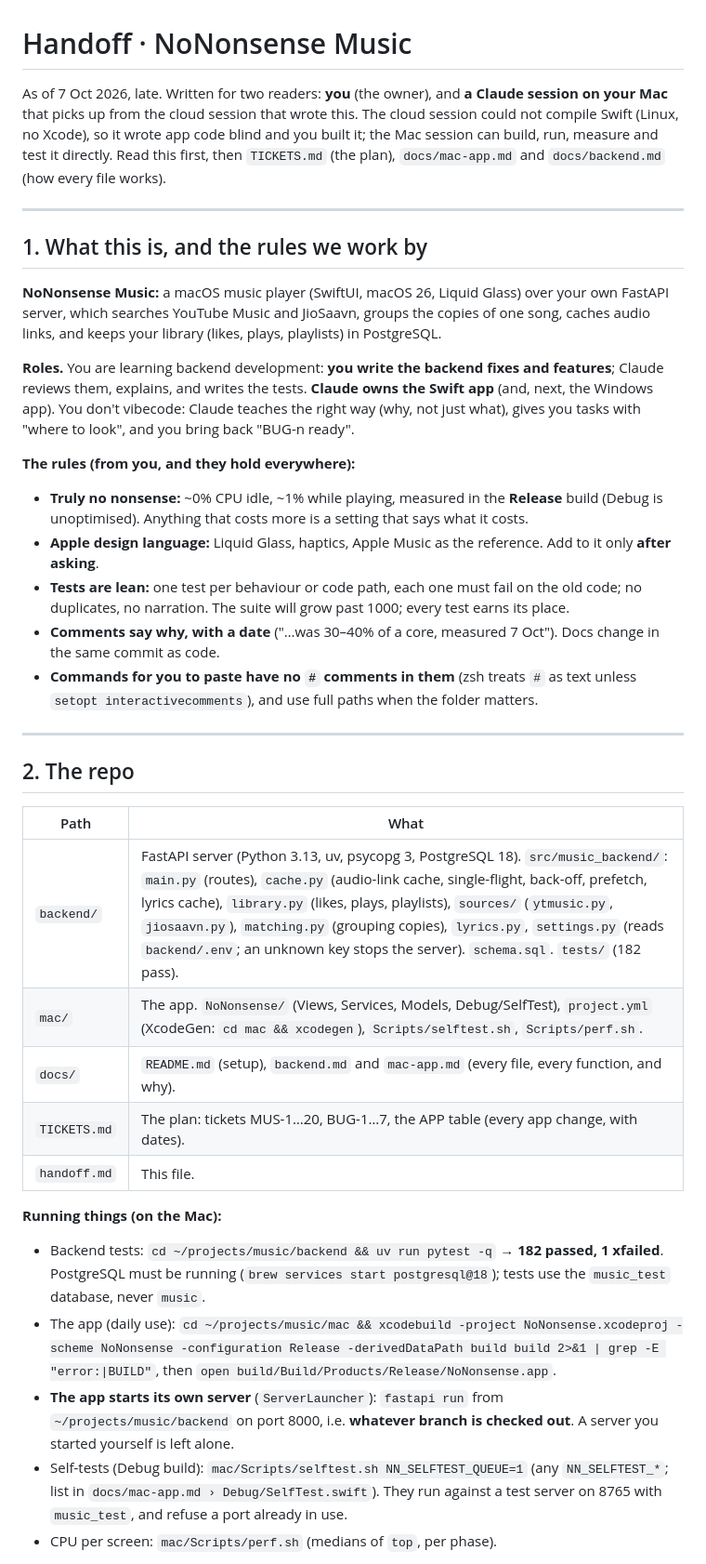
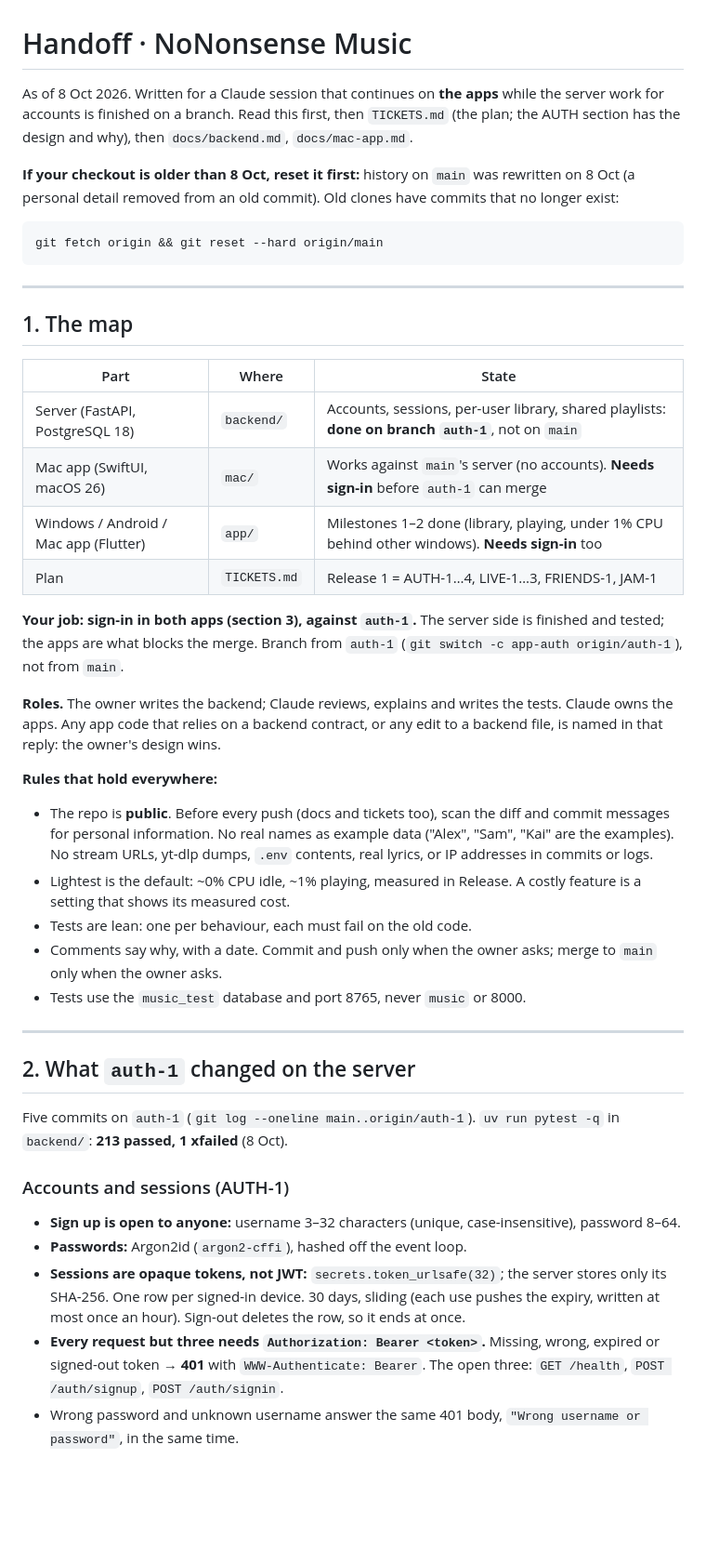
Before and after one commit to ego004/NoNonsenseMusic, a Markdown page: handoff.md, the part around one of its changes. Shown at 93% size. Rendered like a GitHub page; blank space fills up the shorter version.

````diff
--- a/handoff.md
+++ b/handoff.md
@@ -1,53 +1,58 @@
 # Handoff · NoNonsense Music
 
-As of 7 Oct 2026, late. Written for two readers: **you** (the owner), and **a Claude session on your Mac** that
-picks up from the cloud session that wrote this. The cloud session could not compile Swift (Linux, no Xcode), so it
-wrote app code blind and you built it; the Mac session can build, run, measure and test it directly. Read this
-first, then `TICKETS.md` (the plan), `docs/mac-app.md` and `docs/backend.md` (how every file works).
+As of 8 Oct 2026. Written for a Claude session that continues on **the apps** while the server work for accounts
+is finished on a branch. Read this first, then `TICKETS.md` (the plan; the AUTH section has the design and why),
+then `docs/backend.md`, `docs/mac-app.md`.
+
+**If your checkout is older than 8 Oct, reset it first:** history on `main` was rewritten on 8 Oct (a personal
+detail removed from an old commit). Old clones have commits that no longer exist:
+
+```bash
+git fetch origin && git reset --hard origin/main
+```
 
 ---
 
-## 1. What this is, and the rules we work by
+## 1. The map
 
-**NoNonsense Music:** a macOS music player (SwiftUI, macOS 26, Liquid Glass) over your own FastAPI server, which
-searches YouTube Music and JioSaavn, groups the copies of one song, caches audio links, and keeps your library
-(likes, plays, playlists) in PostgreSQL.
+| Part | Where | State |
+|---|---|---|
+| Server (FastAPI, PostgreSQL 18) | `backend/` | Accounts, sessions, per-user library, shared playlists: **done on branch `auth-1`**, not on `main` |
+| Mac app (SwiftUI, macOS 26) | `mac/` | Works against `main`'s server (no accounts). **Needs sign-in** before `auth-1` can merge |
+| Windows / Android / Mac app (Flutter) | `app/` | Milestones 1–2 done (library, playing, under 1% CPU behind other windows). **Needs sign-in** too |
+| Plan | `TICKETS.md` | Release 1 = AUTH-1…4, LIVE-1…3, FRIENDS-1, JAM-1 |
 
-**Roles.** You are learning backend development: **you write the backend fixes and features**; Claude reviews them,
-explains, and writes the tests. **Claude owns the Swift app** (and, next, the Windows app). You don't vibecode:
-Claude teaches the right way (why, not just what), gives you tasks with "where to look", and you bring back
-"BUG-n ready".
+**Your job: sign-in in both apps (section 3), against `auth-1`.** The server side is finished and tested; the apps
+are what blocks the merge. Branch from `auth-1` (`git switch -c app-auth origin/auth-1`), not from `main`.
 
-**The rules (from you, and they hold everywhere):**
-- **Truly no nonsense:** ~0% CPU idle, ~1% while playing, measured in the **Release** build (Debug is unoptimised).
-  Anything that costs more is a setting that says what it costs.
-- **Apple design language:** Liquid Glass, haptics, Apple Music as the reference. Add to it only **after asking**.
-- **Tests are lean:** one test per behaviour or code path, each one must fail on the old code; no duplicates, no
-  narration. The suite will grow past 1000; every test earns its place.
-- **Comments say why, with a date** ("…was 30–40% of a core, measured 7 Oct"). Docs change in the same commit as code.
-- **Commands for you to paste have no `#` comments in them** (zsh treats `#` as text unless
-  `setopt interactivecomments`), and use full paths when the folder matters.
+**Roles.** The owner writes the backend; Claude reviews, explains and writes the tests. Claude owns the apps. Any app
+code that relies on a backend contract, or any edit to a backend file, is named in that reply: the owner's design
+wins.
+
+**Rules that hold everywhere:**
+- The repo is **public**. Before every push (docs and tickets too), scan the diff and commit messages for personal
+  information. No real names as example data ("Alex", "Sam", "Kai" are the examples). No stream URLs, yt-dlp dumps,
+  `.env` contents, real lyrics, or IP addresses in commits or logs.
+- Lightest is the default: ~0% CPU idle, ~1% playing, measured in Release. A costly feature is a setting that
+  shows its measured cost.
+- Tests are lean: one per behaviour, each must fail on the old code.
+- Comments say why, with a date. Commit and push only when the owner asks; merge to `main` only when the owner asks.
+- Tests use the `music_test` database and port 8765, never `music` or 8000.
 
 ---
 
-## 2. The repo
+## 2. What `auth-1` changed on the server
 
-| Path | What |
-|---|---|
-| `backend/` | FastAPI server (Python 3.13, uv, psycopg 3, PostgreSQL 18). `src/music_backend/`: `main.py` (routes), `cache.py` (audio-link cache, single-flight, back-off, prefetch, lyrics cache), `library.py` (likes, plays, playlists), `sources/` (`ytmusic.py`, `jiosaavn.py`), `matching.py` (grouping copies), `lyrics.py`, `settings.py` (reads `backend/.env`; an unknown key stops the server). `schema.sql`. `tests/` (182 pass). |
-| `mac/` | The app. `NoNonsense/` (Views, Services, Models, Debug/SelfTest), `project.yml` (XcodeGen: `cd mac && xcodegen`), `Scripts/selftest.sh`, `Scripts/perf.sh`. |
-| `docs/` | `README.md` (setup), `backend.md` and `mac-app.md` (every file, every function, and why). |
-| `TICKETS.md` | The plan: tickets MUS-1…20, BUG-1…7, the APP table (every app change, with dates). |
-| `handoff.md` | This file. |
+Five commits on `auth-1` (`git log --oneline main..origin/auth-1`). `uv run pytest -q` in `backend/`:
+**213 passed, 1 xfailed** (8 Oct).
 
-**Running things (on the Mac):**
-- Backend tests: `cd ~/projects/music/backend && uv run pytest -q` → **182 passed, 1 xfailed**. PostgreSQL must be
-  running (`brew services start postgresql@18`); tests use the `music_test` database, never `music`.
-- The app (daily use): `cd ~/projects/music/mac && xcodebuild -project NoNonsense.xcodeproj -scheme NoNonsense -configuration Release -derivedDataPath build build 2>&1 | grep -E "error:|BUILD"`, then `open build/Build/Products/Release/NoNonsense.app`.
-- **The app starts its own server** (`ServerLauncher`): `fastapi run` from `~/projects/music/backend` on port 8000,
-  i.e. **whatever branch is checked out**. A server you started yourself is left alone.
-- Self-tests (Debug build): `mac/Scripts/selftest.sh NN_SELFTEST_QUEUE=1` (any `NN_SELFTEST_*`; list in
-  `docs/mac-app.md › Debug/SelfTest.swift`). They run against a test server on 8765 with `music_test`, and refuse a
-  port already in use.
-- CPU per screen: `mac/Scripts/perf.sh` (medians of `top`, per phase).
+### Accounts and sessions (AUTH-1)
+- **Sign up is open to anyone:** username 3–32 characters (unique, case-insensitive), password 8–64.
+- **Passwords:** Argon2id (`argon2-cffi`), hashed off the event loop.
+- **Sessions are opaque tokens, not JWT:** `secrets.token_urlsafe(32)`; the server stores only its SHA-256. One row
+  per signed-in device. 30 days, sliding (each use pushes the expiry, written at most once an hour). Sign-out
+  deletes the row, so it ends at once.
+- **Every request but three needs `Authorization: Bearer <token>`.** Missing, wrong, expired or signed-out token →
+  **401** with `WWW-Authenticate: Bearer`. The open three: `GET /health`, `POST /auth/signup`, `POST /auth/signin`.
+- Wrong password and unknown username answer the same 401 body, `"Wrong username or password"`, in the same time.
 
````
Also changed, not shown: other parts of handoff.md (+128 -156 lines).
